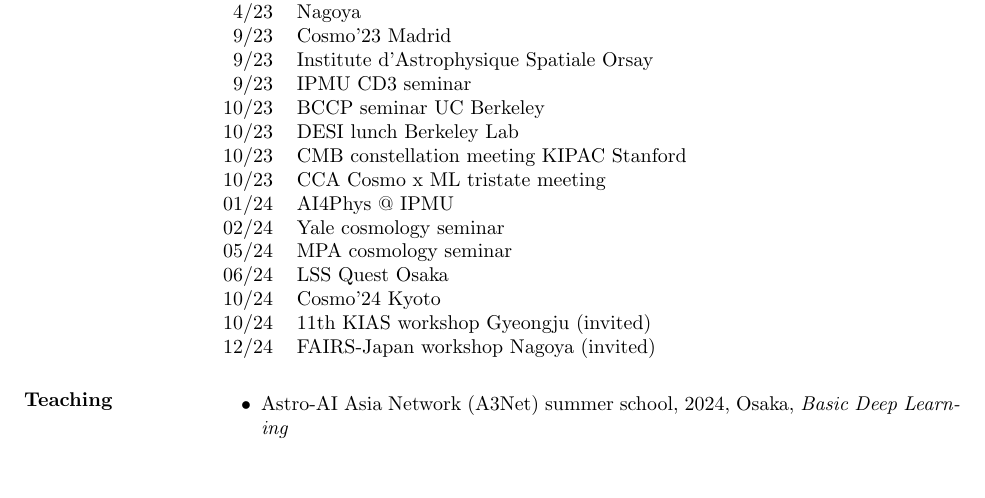
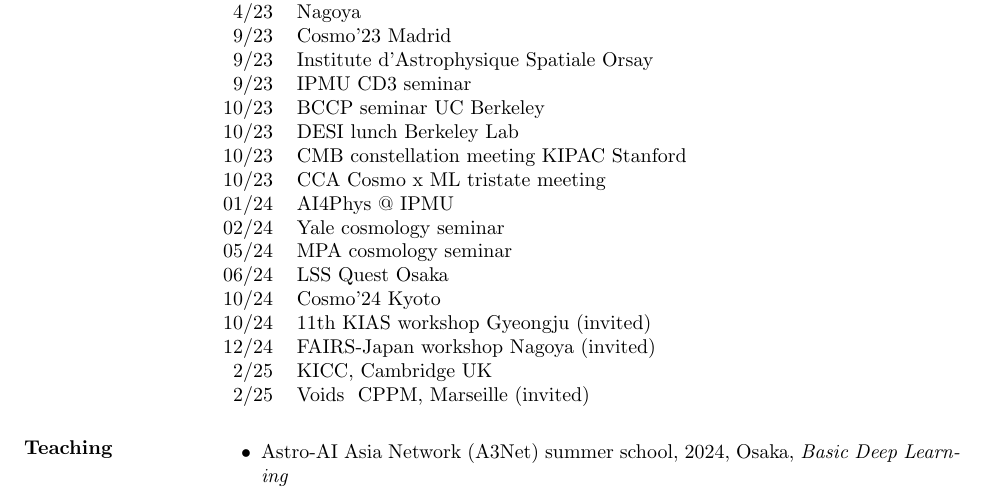
Before and after one commit to leanderthiele/leanderthiele.github.io, a LaTeX CV (tex/cv.tex, which reads tex/talks.tex): part of page 4 of 4, cut so that both start at the same text, the shorter picture padded with empty space. Compiled offline with pdfLaTeX.

Commit message:
add recent talks

```diff
--- a/tex/talks.tex
+++ b/tex/talks.tex
@@ -26,5 +26,7 @@
 06/24 & LSS Quest Osaka \\
 10/24 & Cosmo'24 Kyoto \\
 10/24 & 11th KIAS workshop Gyeongju (invited) \\
-12/24 & FAIRS-Japan workshop Nagoya (invited)
+12/24 & FAIRS-Japan workshop Nagoya (invited) \\
+ 2/25 & KICC, Cambridge UK \\
+ 2/25 & Voids \@ CPPM, Marseille (invited) \\
 \end{tabular}
```
